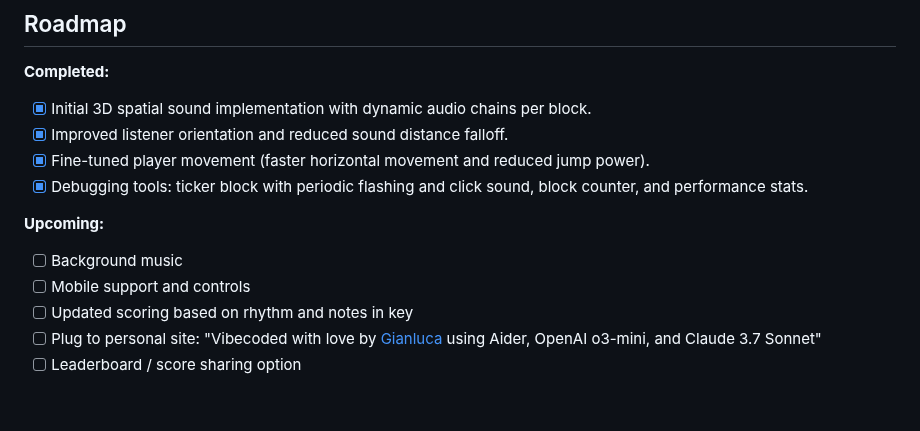
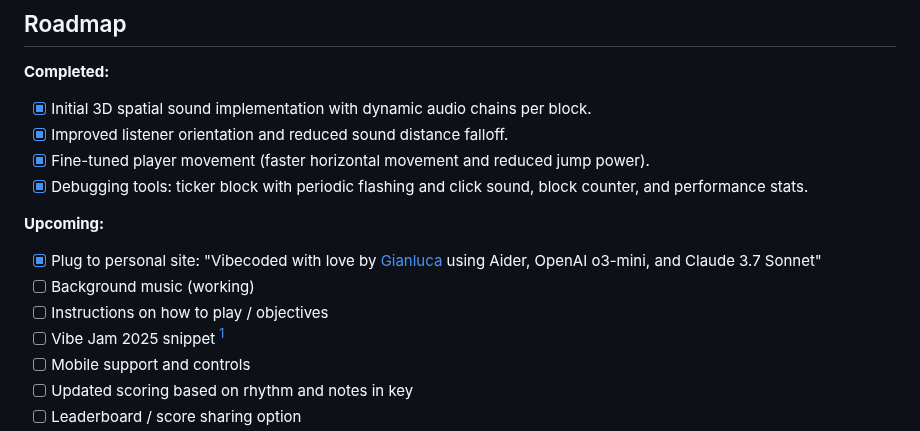
Before and after one commit to blkluv/music-melee, a Markdown page: README.md, the part around one of its changes. GitHub-like rendering; blank space fills up the shorter version.

Commit message:
Updated readme and roadmap

```diff
--- a/README.md
+++ b/README.md
@@ -13,8 +13,10 @@ The game is called Music Melee (a working title) and involves fast and responsiv
 
 **Upcoming:**
 
-- [ ] Background music
+- [x] Plug to personal site: "Vibecoded with love by [Gianluca](https://gianluca.ai) using Aider, OpenAI o3-mini, and Claude 3.7 Sonnet"
+- [ ] Background music (working)
+- [ ] Instructions on how to play / objectives
+- [ ] Vibe Jam 2025 snippet [^0]
 - [ ] Mobile support and controls
 - [ ] Updated scoring based on rhythm and notes in key
-- [ ] Plug to personal site: "Vibecoded with love by [Gianluca](https://gianluca.ai) using Aider, OpenAI o3-mini, and Claude 3.7 Sonnet"
 - [ ] Leaderboard / score sharing option
```
Also changed, not shown: other parts of README.md (+3 -1 lines).
